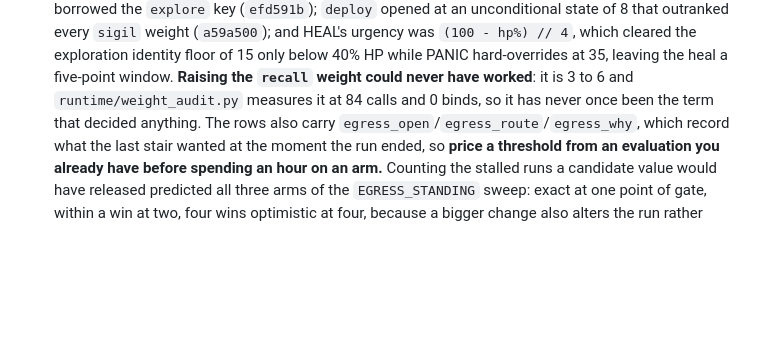
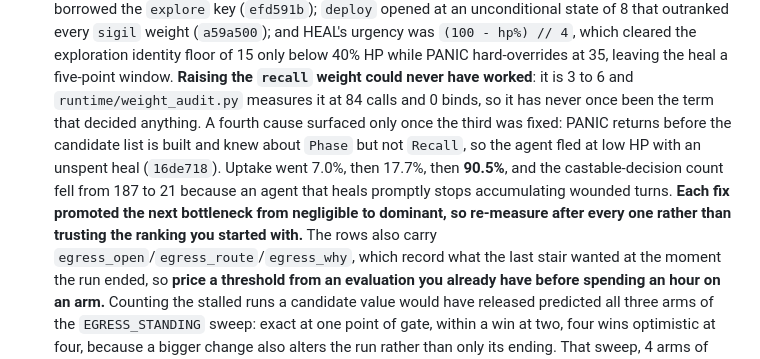
Before and after one commit to zntznt/vaultcrawl, a Markdown page: CLAUDE.md, the part around the change. GitHub-like rendering; blank space fills up the shorter version.

```diff
--- a/CLAUDE.md
+++ b/CLAUDE.md
@@ -129,7 +129,13 @@ The agent communicates with the game via a 19-verb `AgentAction` vocabulary
    identity floor of 15 only below 40% HP while PANIC hard-overrides at 35, leaving the heal a
    five-point window. **Raising the `recall` weight could never have worked**: it is 3 to 6 and
    `runtime/weight_audit.py` measures it at 84 calls and 0 binds, so it has never once been the
-   term that decided anything.
+   term that decided anything. A fourth cause surfaced only once the third was fixed: PANIC
+   returns before the candidate list is built and knew about `Phase` but not `Recall`, so the
+   agent fled at low HP with an unspent heal (`16de718`). Uptake went 7.0%, then 17.7%, then
+   **90.5%**, and the castable-decision count fell from 187 to 21 because an agent that heals
+   promptly stops accumulating wounded turns. **Each fix promoted the next bottleneck from
+   negligible to dominant, so re-measure after every one rather than trusting the ranking you
+   started with.**
    The rows also carry `egress_open`/`egress_route`/`egress_why`, which
    record what the last stair wanted at the moment the run ended, so **price a threshold from
    an evaluation you already have before spending an hour on an arm.** Counting the stalled
```
Also changed, not shown: guidance/AGENT_SPEC.md (+22 -2 lines).
